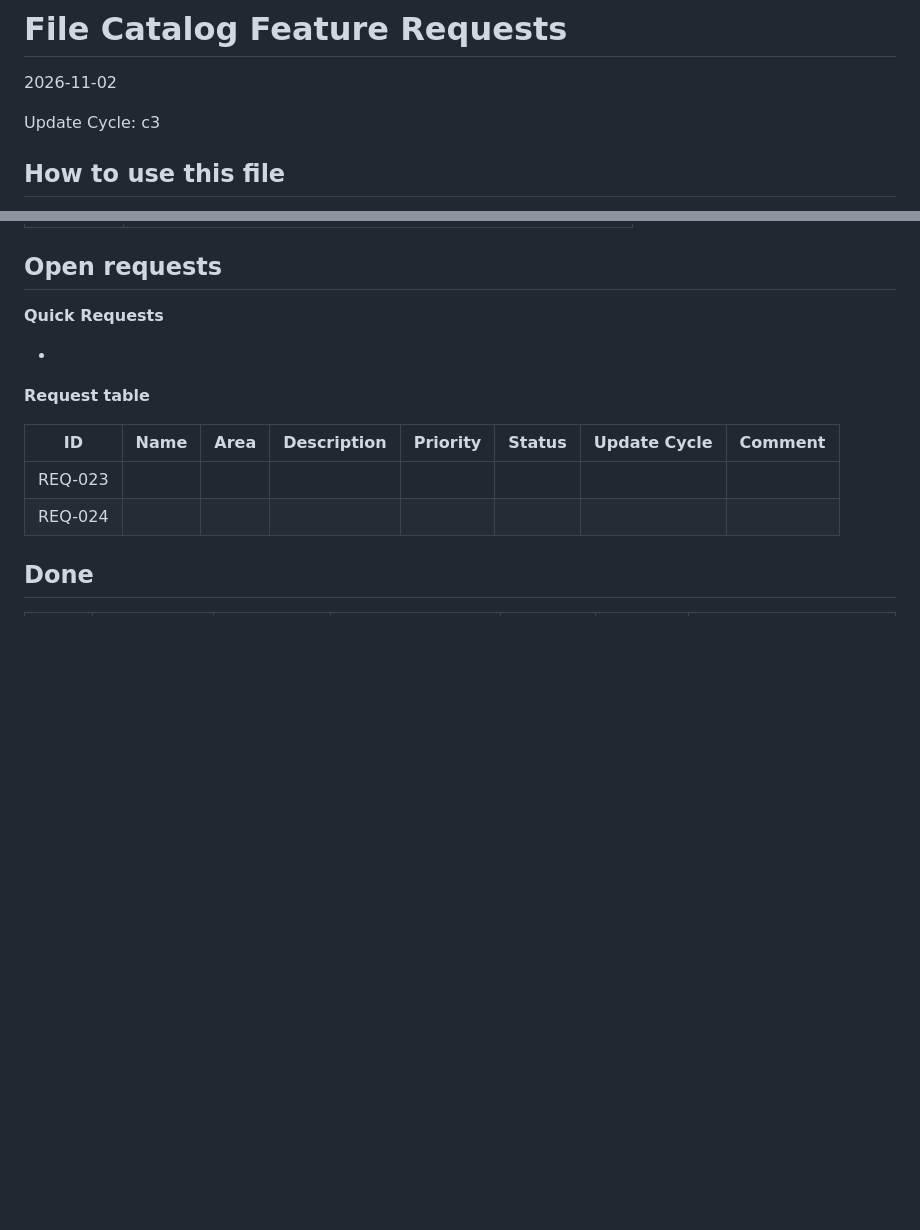
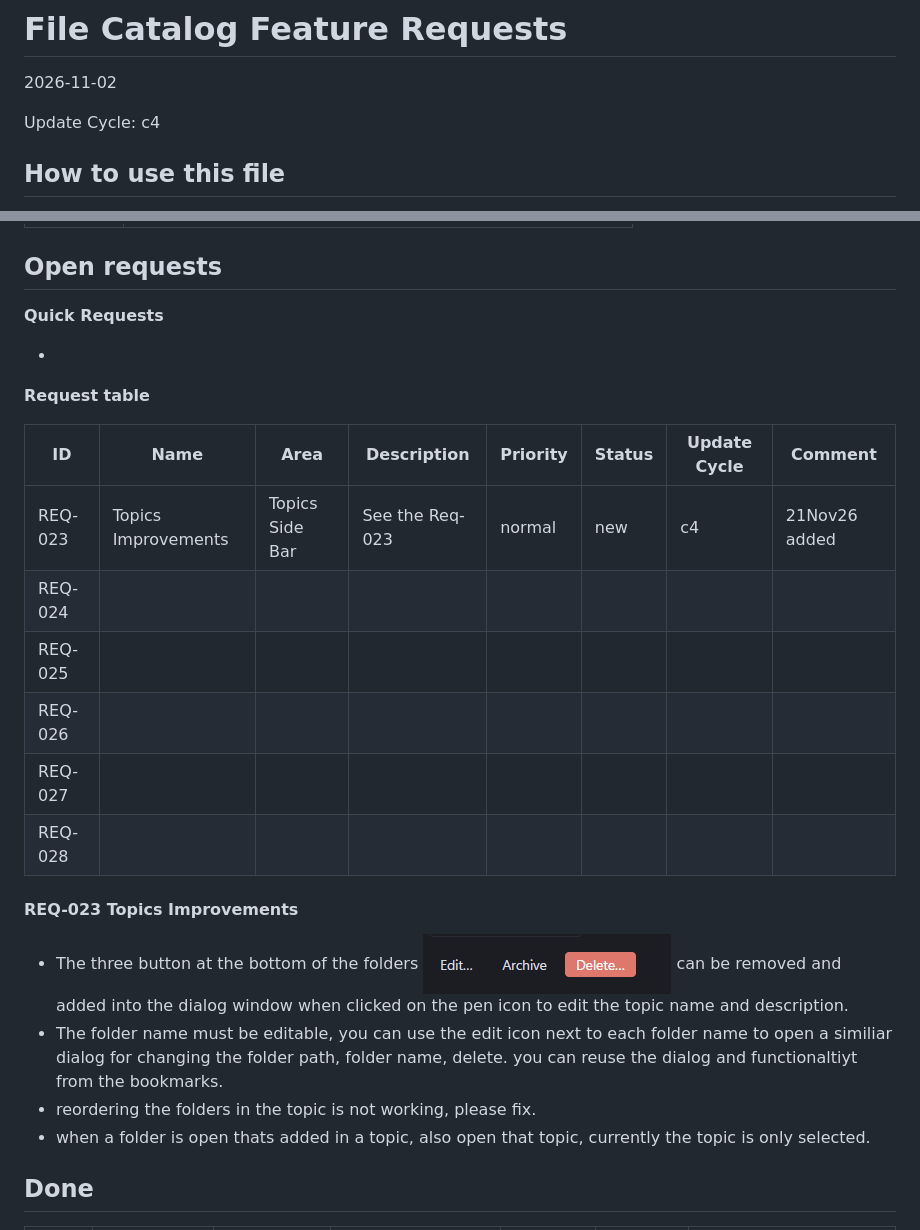
Before and after one commit to zdebeer99/FileManager, a Markdown page: FeatureRequest.md, 2 parts joined by grey strips. GitHub-like rendering; pictures changed too: md-FeatureRequest/image-20261121210836923.png (added); blank space fills up the shorter version.

```diff
--- a/FeatureRequest.md
+++ b/FeatureRequest.md
@@ -1,7 +1,7 @@
 # File Catalog Feature Requests
 2026-11-02
 
- Update Cycle: c3
+ Update Cycle: c4
 
 ## How to use this file
 
@@ -28,10 +28,21 @@
 
 **Request table**
 
-| ID      | Name                | Area           | Description                                                  | Priority | Status    | Update Cycle | Comment       |
-| ------- | ------------------- | -------------- | ------------------------------------------------------------ | -------- | --------- | ------------ | ------------- |
-| REQ-023 |                     |                |                                                              |          |           |              |               |
-| REQ-024 |                     |                |                                                              |          |           |              |               |
+| ID      | Name                | Area            | Description     | Priority | Status | Update Cycle | Comment       |
+| ------- | ------------------- | --------------- | --------------- | -------- | ------ | ------------ | ------------- |
+| REQ-023 | Topics Improvements | Topics Side Bar | See the Req-023 | normal   | new    | c4           | 21Nov26 added |
+| REQ-024 |                     |                 |                 |          |        |              |               |
+| REQ-025 |                     |                 |                 |          |        |              |               |
+| REQ-026 |                     |                 |                 |          |        |              |               |
+| REQ-027 |                     |                 |                 |          |        |              |               |
+| REQ-028 |                     |                 |                 |          |        |              |               |
+
+#### REQ-023 Topics Improvements
+
+- The three button at the bottom of the folders ![image-20261121210836923](./md-FeatureRequest/image-20261121210836923.png) can be removed and added into the dialog window when clicked on the pen icon to edit the topic name and description.
+- The folder name must be editable, you can use the edit icon next to each folder name to open a similiar dialog for changing the folder path, folder name, delete. you can reuse the dialog and functionaltiyt from the bookmarks.
+- reordering the folders in the topic is not working, please fix.
+- when a folder is open thats added in a topic, also open that topic, currently the topic is only selected.
 
 
 
```
